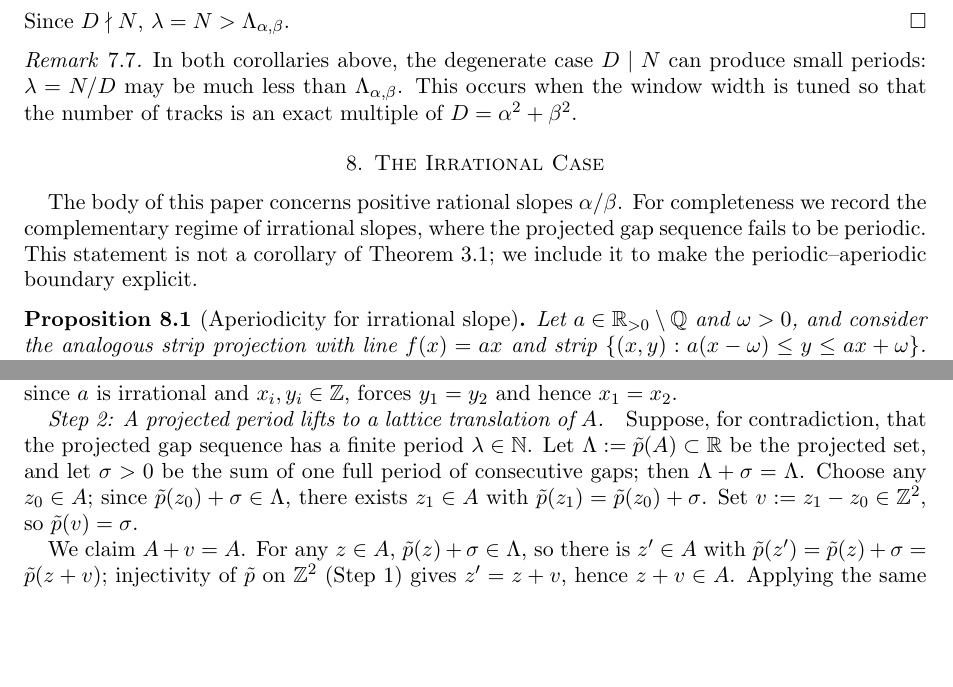
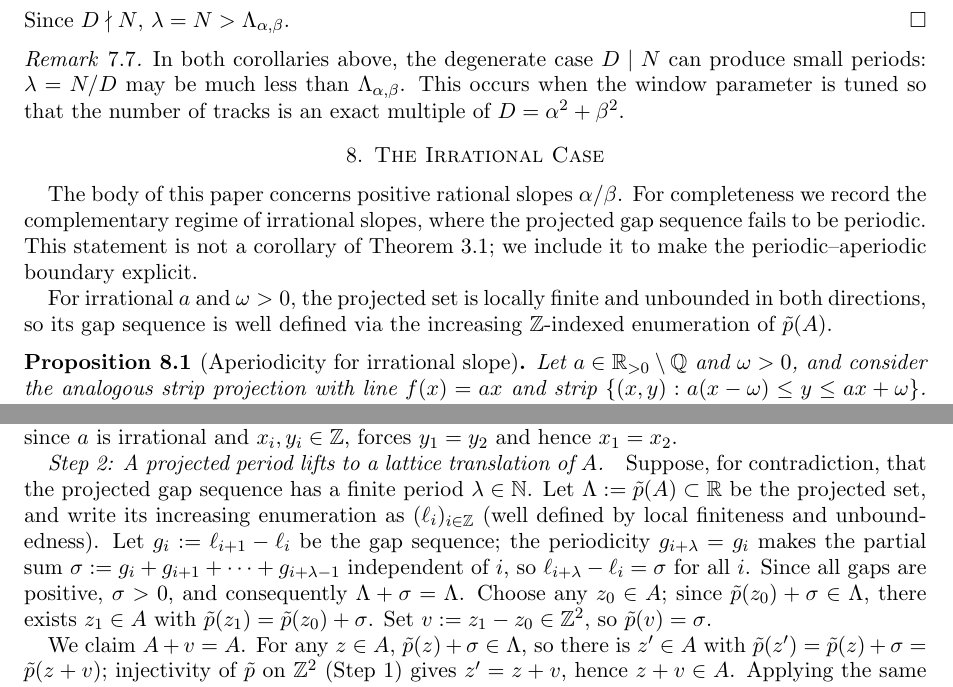
Before and after one commit to dkunert/cut-and-project, a LaTeX paper (LaTeX/rational_cut_and_project_gap_periods.tex): two parts of pages 11 and 12 of 15, joined at a grey line, cut so that both start at the same text, the shorter picture padded with empty space. Compiled offline with pdfLaTeX.

Commit message:
issues found by chatGPT are fixed

```diff
--- a/LaTeX/rational_cut_and_project_gap_periods.tex
+++ b/LaTeX/rational_cut_and_project_gap_periods.tex
@@ -1182,7 +1184,7 @@ Since \(D \nmid N\), \(\lambda = N > \Lambda_{\alpha,\beta}\).
 \begin{remark}
 In both corollaries above, the degenerate case \(D \mid N\) can produce
 small periods: \(\lambda = N/D\) may be much less than
-\(\Lambda_{\alpha,\beta}\).  This occurs when the window width is tuned so
+\(\Lambda_{\alpha,\beta}\).  This occurs when the window parameter is tuned so
 that the number of tracks is an exact multiple of \(D = \alpha^2+\beta^2\).
 \end{remark}
 
@@ -1195,6 +1197,10 @@ For completeness we record the complementary regime of irrational slopes,
 where the projected gap sequence fails to be periodic.  This statement is
 not a corollary of Theorem~\ref{thm:main}; we include it to make the
 periodic--aperiodic boundary explicit.
+
+For irrational \(a\) and \(\omega > 0\), the projected set is locally finite
+and unbounded in both directions, so its gap sequence is well defined via
+the increasing \(\mathbb{Z}\)-indexed enumeration of \(\tilde p(A)\).
 
 \begin{proposition}[Aperiodicity for irrational slope]\label{prop:irrational}
 Let \(a \in \mathbb{R}_{>0} \setminus \mathbb{Q}\) and \(\omega > 0\), and
@@ -1235,8 +1241,14 @@ If \(\tilde p(x_1, y_1) = \tilde p(x_2, y_2)\), then
 \(A\).}\quad
 Suppose, for contradiction, that the projected gap sequence has a finite
 period \(\lambda \in \mathbb{N}\).  Let \(\Lambda := \tilde p(A) \subset
-\mathbb{R}\) be the projected set, and let \(\sigma > 0\) be the sum of
-one full period of consecutive gaps; then \(\Lambda + \sigma = \Lambda\).
+\mathbb{R}\) be the projected set, and write its increasing enumeration
+as \((\ell_i)_{i \in \mathbb{Z}}\) (well defined by local finiteness and
+unboundedness).  Let \(g_i := \ell_{i+1} - \ell_i\) be the gap sequence;
+the periodicity \(g_{i+\lambda} = g_i\) makes the partial sum
+\(\sigma := g_i + g_{i+1} + \cdots + g_{i+\lambda - 1}\) independent of
+\(i\), so \(\ell_{i+\lambda} - \ell_i = \sigma\) for all \(i\).  Since all
+gaps are positive, \(\sigma > 0\), and consequently
+\(\Lambda + \sigma = \Lambda\).
 Choose any \(z_0 \in A\); since \(\tilde p(z_0) + \sigma \in \Lambda\),
 there exists \(z_1 \in A\) with
 \(\tilde p(z_1) = \tilde p(z_0) + \sigma\).  Set
```
Also changed, not shown: LaTeX/rational_cut_and_project_gap_periods.tex (16 more changed lines).
